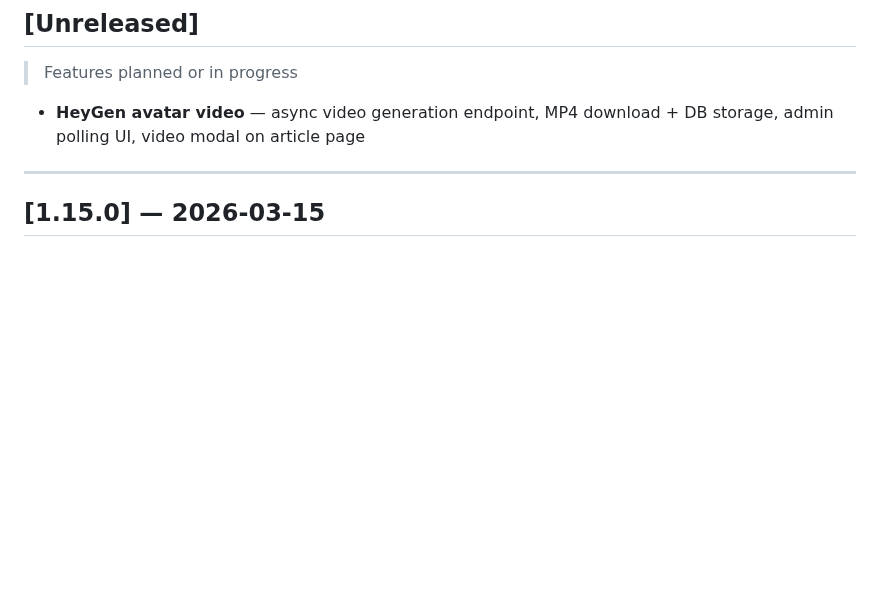
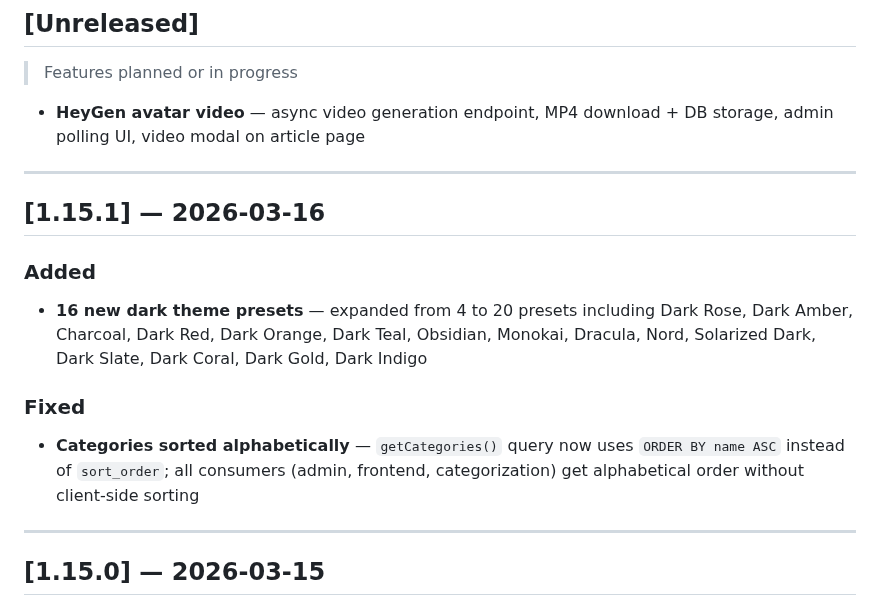
Before and after one commit to deepfeedai/deepfeedai-server, a Markdown page: CHANGELOG.md, the part around the change. Drawn GitHub-style; blank space fills up the shorter version.

Commit message:
docs: add v1.15.1 changelog entry for theme presets and alphabetical categories
Co-Authored-By: Claude Opus 4.6 (1M context) <noreply@anthropic.com>

```diff
--- a/CHANGELOG.md
+++ b/CHANGELOG.md
@@ -8,6 +8,16 @@ All notable changes to Deep Feed AI Admin are documented here.
 > Features planned or in progress
 
 - **HeyGen avatar video** — async video generation endpoint, MP4 download + DB storage, admin polling UI, video modal on article page
+
+---
+
+## [1.15.1] — 2026-03-16
+
+### Added
+- **16 new dark theme presets** — expanded from 4 to 20 presets including Dark Rose, Dark Amber, Charcoal, Dark Red, Dark Orange, Dark Teal, Obsidian, Monokai, Dracula, Nord, Solarized Dark, Dark Slate, Dark Coral, Dark Gold, Dark Indigo
+
+### Fixed
+- **Categories sorted alphabetically** — `getCategories()` query now uses `ORDER BY name ASC` instead of `sort_order`; all consumers (admin, frontend, categorization) get alphabetical order without client-side sorting
 
 ---
 
```
